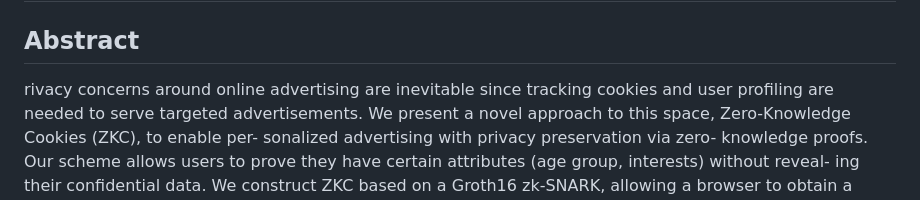
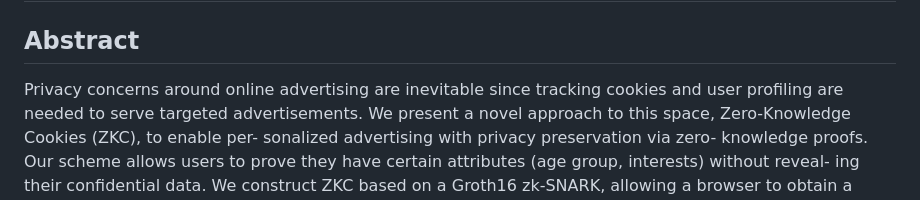
Before and after one commit to Maheshsiddu29/ZKC, a Markdown page: README.md, the part around the change. Drawn GitHub-style.

```diff
--- a/README.md
+++ b/README.md
@@ -2,7 +2,7 @@
 
 ## Abstract
 
-rivacy concerns around online advertising are inevitable
+Privacy concerns around online advertising are inevitable
 since tracking cookies and user profiling are needed to serve
 targeted advertisements. We present a novel approach to
 this space, Zero-Knowledge Cookies (ZKC), to enable per-
```
